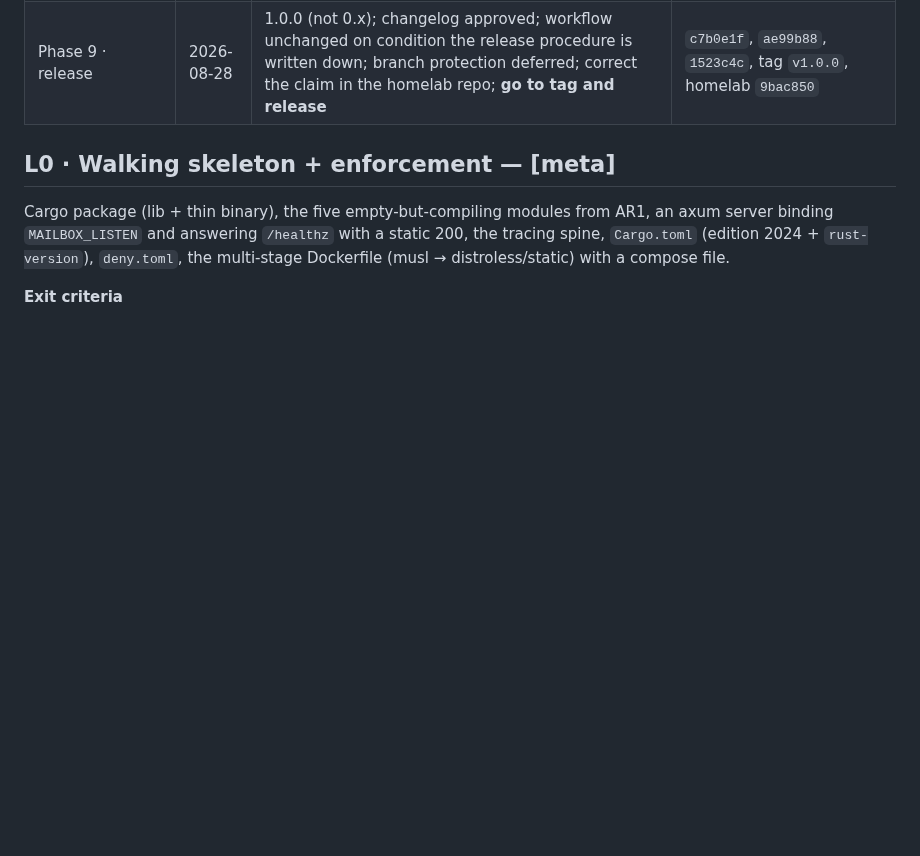
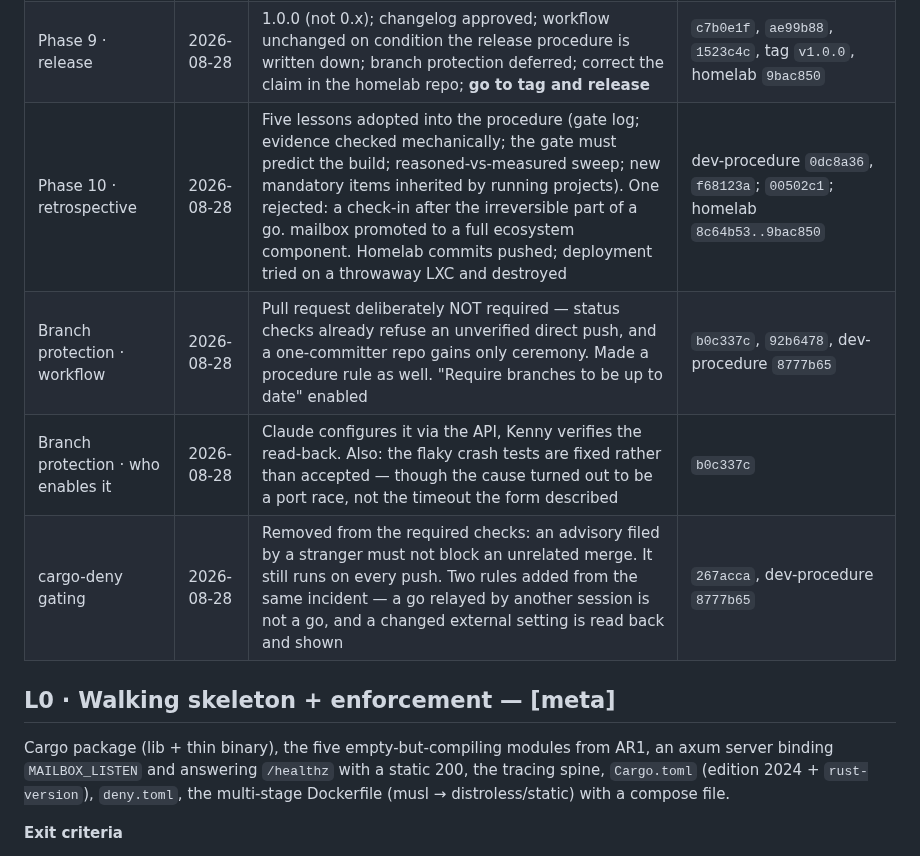
Before and after one commit to kennypassenier/kyu, a Markdown page: docs/REALIZATION_PLAN.md, the part around the change. Drawn GitHub-style; blank space fills up the shorter version.

Commit message:
docs: the four gates that were decided but never logged [meta]
Standing rule 5 says updating the gate log is part of passing a gate, not
paperwork afterwards. That rule was written this afternoon, in this repo,
after the same omission — and then four gates went by unlogged: the Phase 10
retrospective, the branch-protection workflow, who enables it, and the
cargo-deny gating decision.

Written from the session record, with the same columns as the rest: what
Kenny decided, and where it landed. One row notes something the form itself
got wrong — the flaky crash tests were presented as a timeout problem and
turned out to be a port race — because a log that only records the decision
and not the correction is the kind of paper trail that misleads later.

Co-Authored-By: Claude Opus 5 <noreply@anthropic.com>

```diff
--- a/docs/REALIZATION_PLAN.md
+++ b/docs/REALIZATION_PLAN.md
@@ -53,6 +53,10 @@ record.
 | Mini-round · M4 toolchain | 2026-08-28 | Pin the Rust version in the project | `5f19ca3`, AR12 |
 | Phase 8 · documentation | 2026-08-28 | All six documents approved: README (honesty pass), USER_GUIDE, OPERATIONS_RUNBOOK, DEBUGGING_GUIDE, ARCHITECTURE_REFERENCE, TEST_PLAN. README approved with one correction: the GHCR-private claim is wrong, remove it | `cf01ca4`, `7716f17` |
 | Phase 9 · release | 2026-08-28 | 1.0.0 (not 0.x); changelog approved; workflow unchanged on condition the release procedure is written down; branch protection deferred; correct the claim in the homelab repo; **go to tag and release** | `c7b0e1f`, `ae99b88`, `1523c4c`, tag `v1.0.0`, homelab `9bac850` |
+| Phase 10 · retrospective | 2026-08-28 | Five lessons adopted into the procedure (gate log; evidence checked mechanically; the gate must predict the build; reasoned-vs-measured sweep; new mandatory items inherited by running projects). One rejected: a check-in after the irreversible part of a go. mailbox promoted to a full ecosystem component. Homelab commits pushed; deployment tried on a throwaway LXC and destroyed | dev-procedure `0dc8a36`, `f68123a`; `00502c1`; homelab `8c64b53..9bac850` |
+| Branch protection · workflow | 2026-08-28 | Pull request deliberately NOT required — status checks already refuse an unverified direct push, and a one-committer repo gains only ceremony. Made a procedure rule as well. "Require branches to be up to date" enabled | `b0c337c`, `92b6478`, dev-procedure `8777b65` |
+| Branch protection · who enables it | 2026-08-28 | Claude configures it via the API, Kenny verifies the read-back. Also: the flaky crash tests are fixed rather than accepted — though the cause turned out to be a port race, not the timeout the form described | `b0c337c` |
+| cargo-deny gating | 2026-08-28 | Removed from the required checks: an advisory filed by a stranger must not block an unrelated merge. It still runs on every push. Two rules added from the same incident — a go relayed by another session is not a go, and a changed external setting is read back and shown | `267acca`, dev-procedure `8777b65` |
 
 ## L0 · Walking skeleton + enforcement — [meta]
 
```
